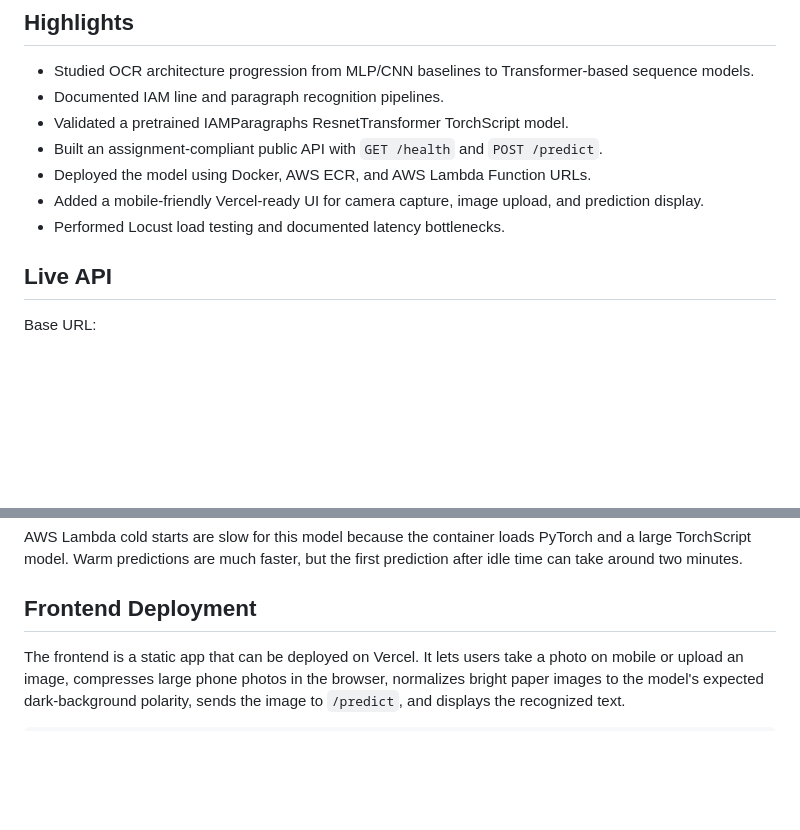
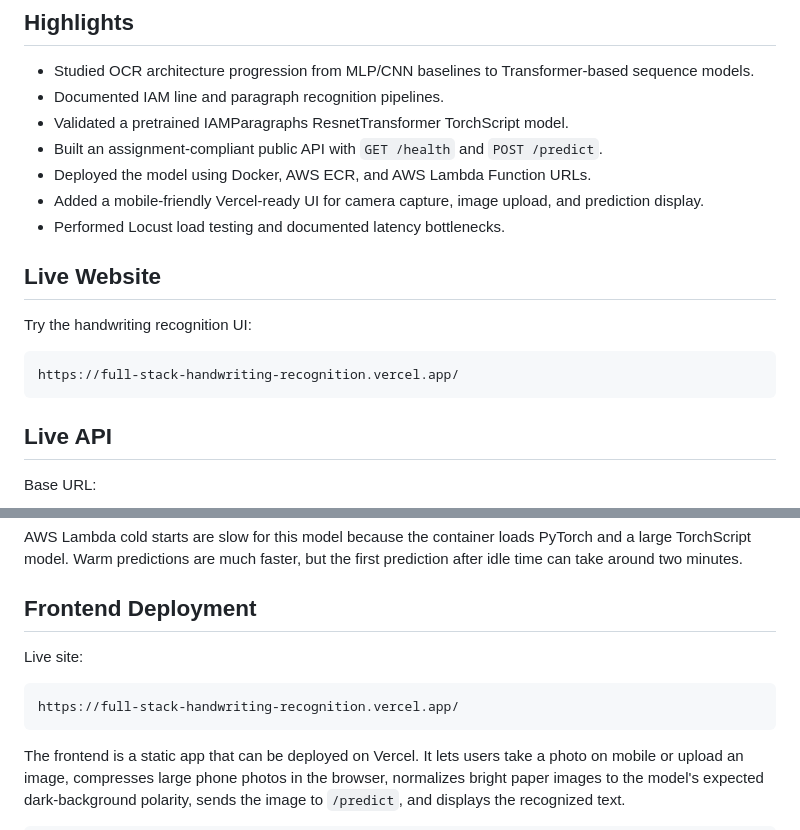
Before and after one commit to wasif-itu/full-stack-handwriting-recognition, a Markdown page: README.md, 2 parts joined by grey strips. GitHub-like rendering; blank space fills up the shorter version.

Commit message:
live website link

````diff
--- a/README.md
+++ b/README.md
@@ -11,6 +11,14 @@ End-to-end handwriting OCR project covering model architecture study, IAM data p
 - Deployed the model using Docker, AWS ECR, and AWS Lambda Function URLs.
 - Added a mobile-friendly Vercel-ready UI for camera capture, image upload, and prediction display.
 - Performed Locust load testing and documented latency bottlenecks.
+
+## Live Website
+
+Try the handwriting recognition UI:
+
+```text
+https://full-stack-handwriting-recognition.vercel.app/
+```
 
 ## Live API
 
@@ -93,6 +101,12 @@ AWS Lambda cold starts are slow for this model because the container loads PyTor
 
 ## Frontend Deployment
 
+Live site:
+
+```text
+https://full-stack-handwriting-recognition.vercel.app/
+```
+
 The frontend is a static app that can be deployed on Vercel. It lets users take
 a photo on mobile or upload an image, compresses large phone photos in the
 browser, normalizes bright paper images to the model's expected dark-background
````
